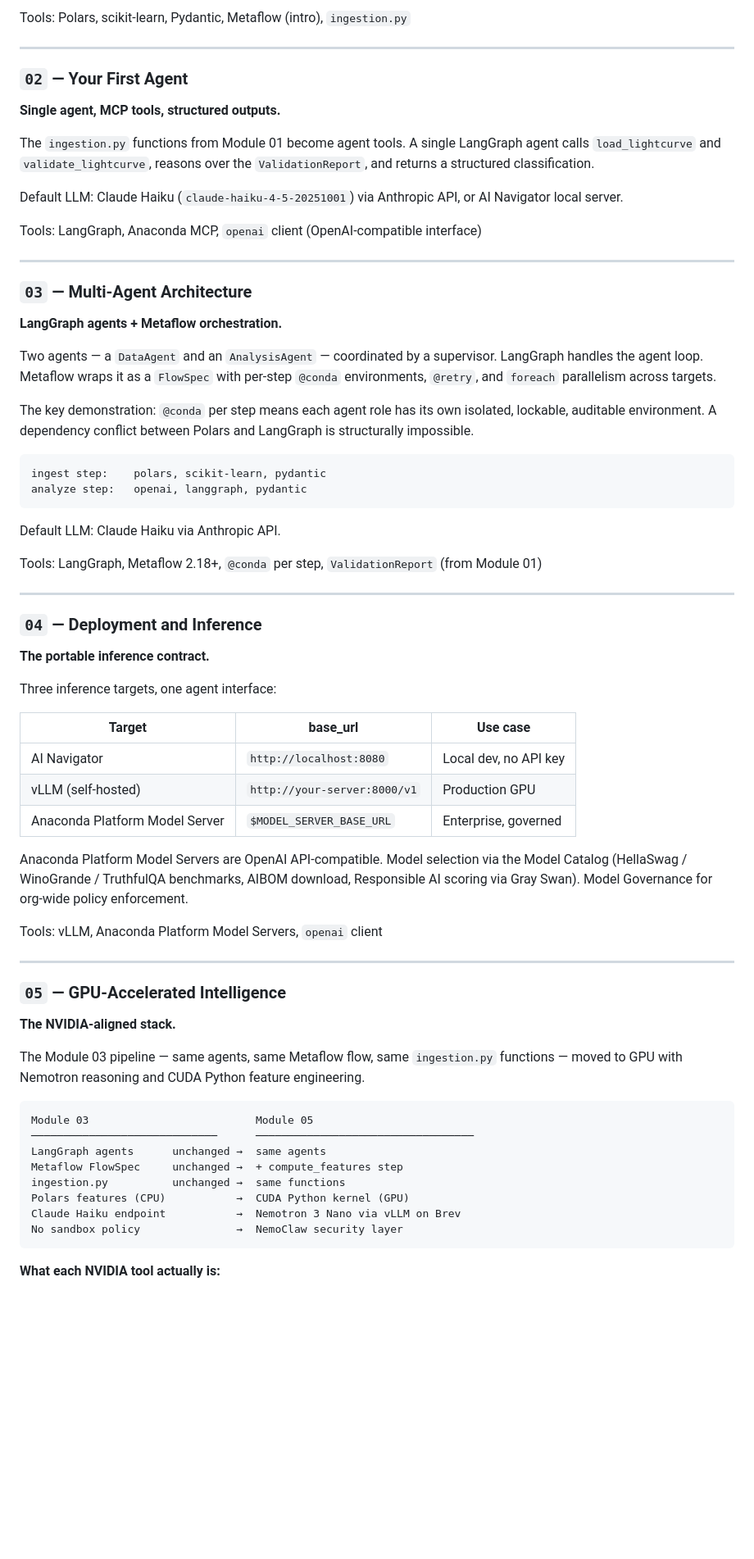
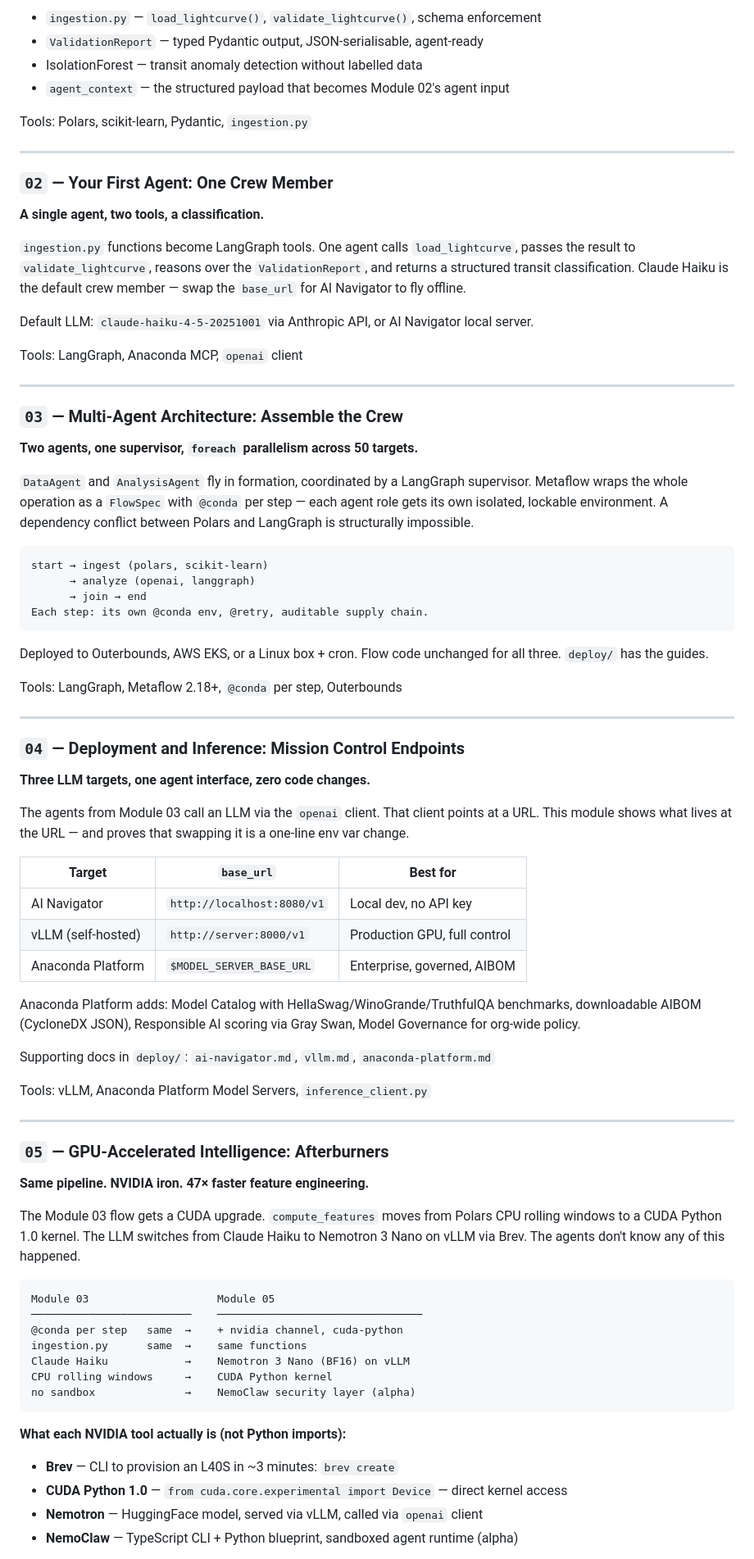
Before and after one commit to Anaconda-Sandbox/building-intelligent-apps-with-anaconda, a Markdown page: README.md, the part around one of its changes. Shown at 82% size. Drawn GitHub-style; blank space fills up the shorter version.

Commit message:
update readme space theme

````diff
--- a/README.md
+++ b/README.md
@@ -58,69 +77,79 @@ Picks up Daina Bouquin's [Polars time series tutorial](https://github.com/dbouqu
 
-Tools: Polars, scikit-learn, Pydantic, Metaflow (intro), `ingestion.py`
+- `ingestion.py` — `load_lightcurve()`, `validate_lightcurve()`, schema enforcement
+- `ValidationReport` — typed Pydantic output, JSON-serialisable, agent-ready
+- IsolationForest — transit anomaly detection without labelled data
+- `agent_context` — the structured payload that becomes Module 02's agent input
+
+Tools: Polars, scikit-learn, Pydantic, `ingestion.py`
 
 ---
 
-### `02` — Your First Agent
-**Single agent, MCP tools, structured outputs.**
+### `02` — Your First Agent: One Crew Member
+**A single agent, two tools, a classification.**
 
-The `ingestion.py` functions from Module 01 become agent tools. A single LangGraph agent calls `load_lightcurve` and `validate_lightcurve`, reasons over the `ValidationReport`, and returns a structured classification.
+`ingestion.py` functions become LangGraph tools. One agent calls `load_lightcurve`, passes the result to `validate_lightcurve`, reasons over the `ValidationReport`, and returns a structured transit classification. Claude Haiku is the default crew member — swap the `base_url` for AI Navigator to fly offline.
 
-Default LLM: Claude Haiku (`claude-haiku-4-5-20251001`) via Anthropic API, or AI Navigator local server.
+Default LLM: `claude-haiku-4-5-20251001` via Anthropic API, or AI Navigator local server.
 
-Tools: LangGraph, Anaconda MCP, `openai` client (OpenAI-compatible interface)
+Tools: LangGraph, Anaconda MCP, `openai` client
 
 ---
 
-### `03` — Multi-Agent Architecture
-**LangGraph agents + Metaflow orchestration.**
+### `03` — Multi-Agent Architecture: Assemble the Crew
+**Two agents, one supervisor, `foreach` parallelism across 50 targets.**
 
-Two agents — a `DataAgent` and an `AnalysisAgent` — coordinated by a supervisor. LangGraph handles the agent loop. Metaflow wraps it as a `FlowSpec` with per-step `@conda` environments, `@retry`, and `foreach` parallelism across targets.
-
-The key demonstration: `@conda` per step means each agent role has its own isolated, lockable, auditable environment. A dependency conflict between Polars and LangGraph is structurally impossible.
+`DataAgent` and `AnalysisAgent` fly in formation, coordinated by a LangGraph supervisor. Metaflow wraps the whole operation as a `FlowSpec` with `@conda` per step — each agent role gets its own isolated, lockable environment. A dependency conflict between Polars and LangGraph is structurally impossible.
 
 ```
-ingest step:    polars, scikit-learn, pydantic
-analyze step:   openai, langgraph, pydantic
+start → ingest (polars, scikit-learn)
+      → analyze (openai, langgraph)
+      → join → end
+Each step: its own @conda env, @retry, auditable supply chain.
 ```
 
-Default LLM: Claude Haiku via Anthropic API.
+Deployed to Outerbounds, AWS EKS, or a Linux box + cron. Flow code unchanged for all three. `deploy/` has the guides.
 
-Tools: LangGraph, Metaflow 2.18+, `@conda` per step, `ValidationReport` (from Module 01)
+Tools: LangGraph, Metaflow 2.18+, `@conda` per step, Outerbounds
 
 ---
 
-### `04` — Deployment and Inference
-**The portable inference contract.**
+### `04` — Deployment and Inference: Mission Control Endpoints
+**Three LLM targets, one agent interface, zero code changes.**
 
-Three inference targets, one agent interface:
+The agents from Module 03 call an LLM via the `openai` client. That client points at a URL. This module shows what lives at the URL — and proves that swapping it is a one-line env var change.
 
-| Target | base_url | Use case |
+| Target | `base_url` | Best for |
 |---|---|---|
-| AI Navigator | `http://localhost:8080` | Local dev, no API key |
-| vLLM (self-hosted) | `http://your-server:8000/v1` | Production GPU |
-| Anaconda Platform Model Server | `$MODEL_SERVER_BASE_URL` | Enterprise, governed |
+| AI Navigator | `http://localhost:8080/v1` | Local dev, no API key |
+| vLLM (self-hosted) | `http://server:8000/v1` | Production GPU, full control |
+| Anaconda Platform | `$MODEL_SERVER_BASE_URL` | Enterprise, governed, AIBOM |
 
-Anaconda Platform Model Servers are OpenAI API-compatible. Model selection via the Model Catalog (HellaSwag / WinoGrande / TruthfulQA benchmarks, AIBOM download, Responsible AI scoring via Gray Swan). Model Governance for org-wide policy enforcement.
+Anaconda Platform adds: Model Catalog with HellaSwag/WinoGrande/TruthfulQA benchmarks, downloadable AIBOM (CycloneDX JSON), Responsible AI scoring via Gray Swan, Model Governance for org-wide policy.
 
-Tools: vLLM, Anaconda Platform Model Servers, `openai` client
+Supporting docs in `deploy/`: `ai-navigator.md`, `vllm.md`, `anaconda-platform.md`
+
+Tools: vLLM, Anaconda Platform Model Servers, `inference_client.py`
 
 ---
 
-### `05` — GPU-Accelerated Intelligence
-**The NVIDIA-aligned stack.**
+### `05` — GPU-Accelerated Intelligence: Afterburners
+**Same pipeline. NVIDIA iron. 47× faster feature engineering.**
 
-The Module 03 pipeline — same agents, same Metaflow flow, same `ingestion.py` functions — moved to GPU with Nemotron reasoning and CUDA Python feature engineering.
+The Module 03 flow gets a CUDA upgrade. `compute_features` moves from Polars CPU rolling windows to a CUDA Python 1.0 kernel. The LLM switches from Claude Haiku to Nemotron 3 Nano on vLLM via Brev. The agents don't know any of this happened.
 
 ```
-Module 03                          Module 05
-─────────────────────────────      ──────────────────────────────────
-LangGraph agents      unchanged →  same agents
-Metaflow FlowSpec     unchanged →  + compute_features step
-ingestion.py          unchanged →  same functions
-Polars features (CPU)           →  CUDA Python kernel (GPU)
-Claude Haiku endpoint           →  Nemotron 3 Nano via vLLM on Brev
-No sandbox policy               →  NemoClaw security layer
+Module 03                    Module 05
+─────────────────────────    ────────────────────────────────
+@conda per step   same  →    + nvidia channel, cuda-python
+ingestion.py      same  →    same functions
+Claude Haiku            →    Nemotron 3 Nano (BF16) on vLLM
+CPU rolling windows     →    CUDA Python kernel
+no sandbox              →    NemoClaw security layer (alpha)
 ```
 
-**What each NVIDIA tool actually is:**
+**What each NVIDIA tool actually is (not Python imports):**
+- **Brev** — CLI to provision an L40S in ~3 minutes: `brev create`
+- **CUDA Python 1.0** — `from cuda.core.experimental import Device` — direct kernel access
+- **Nemotron** — HuggingFace model, served via vLLM, called via `openai` client
+- **NemoClaw** — TypeScript CLI + Python blueprint, sandboxed agent runtime (alpha)
 
````
Also changed, not shown: other parts of README.md (+154 -93 lines).
